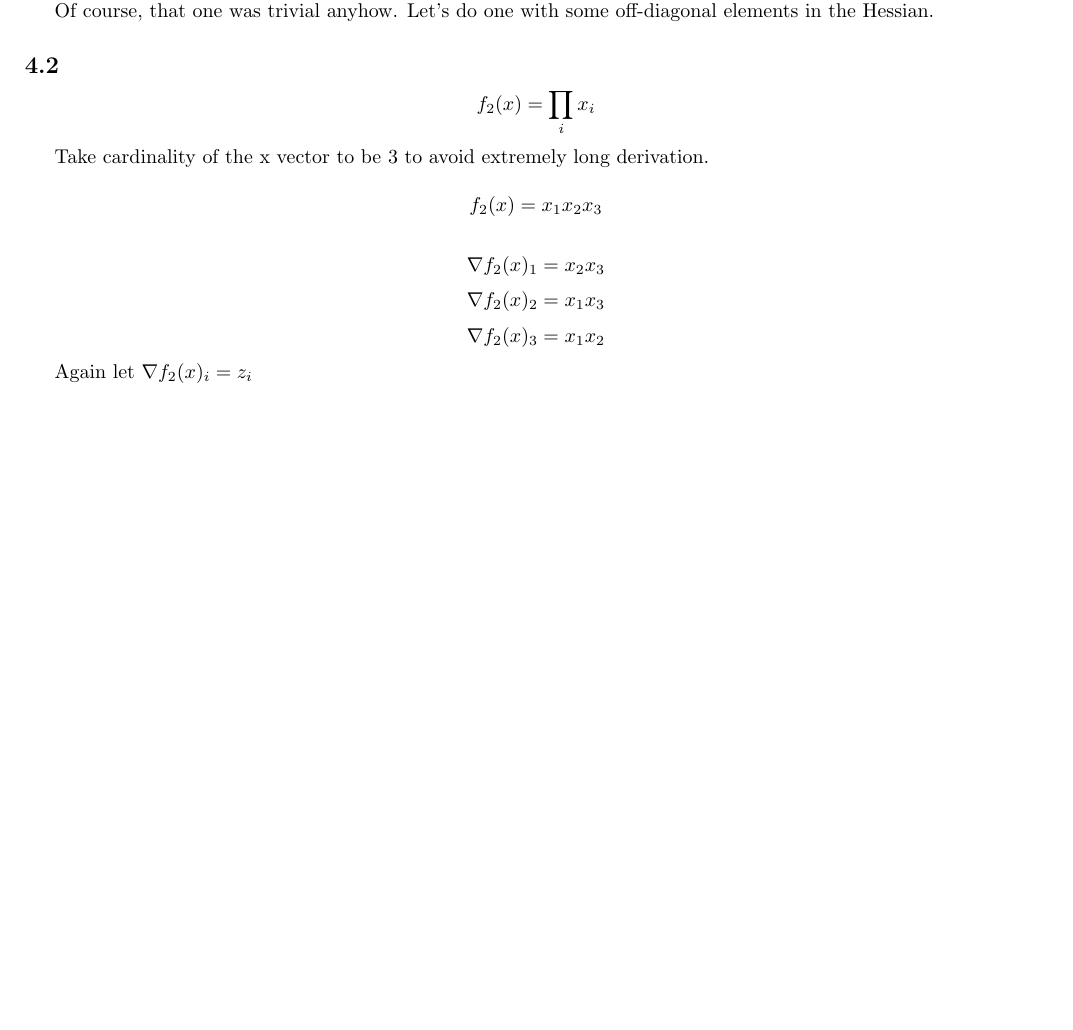
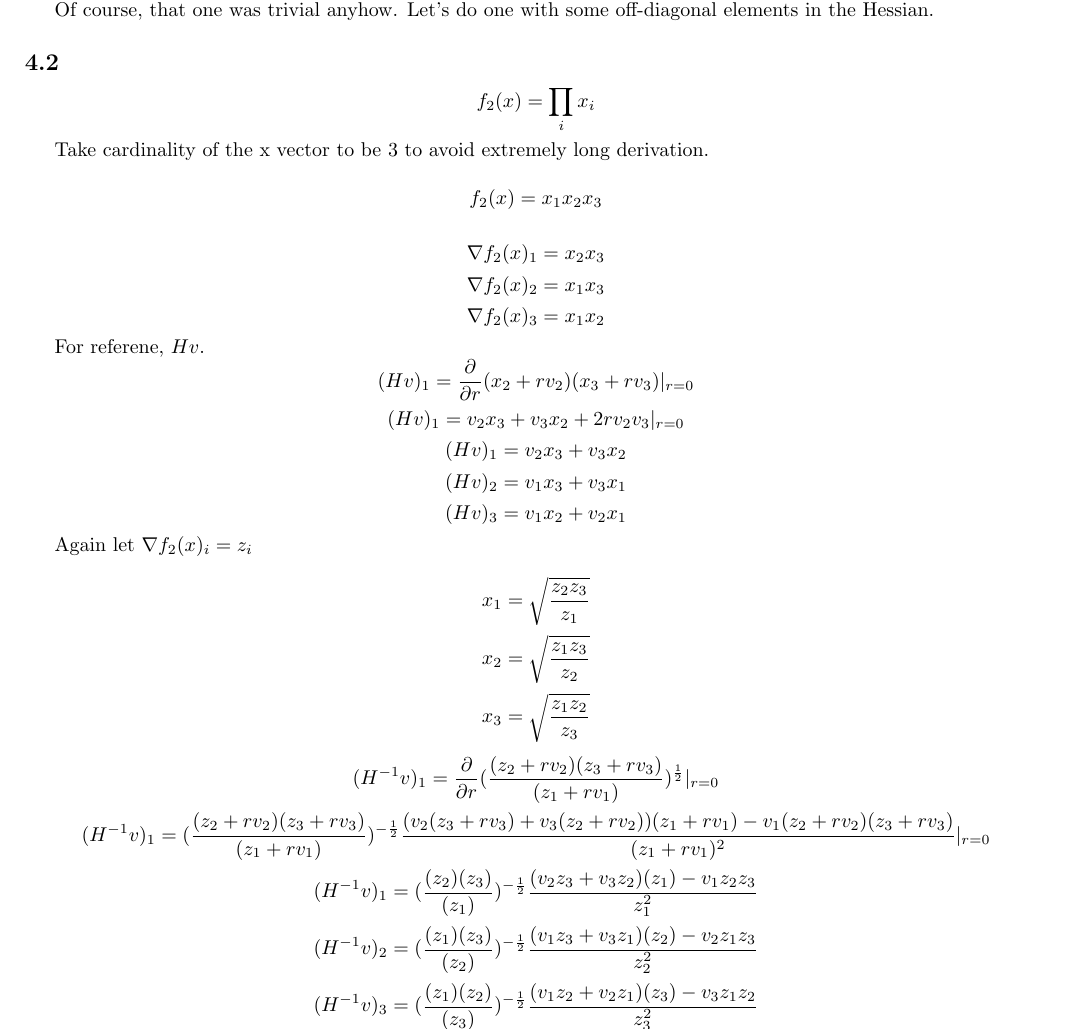
Before and after one commit to howonlee/bobdobbshess, a LaTeX document (writeup.tex): part of page 3 of 4 before the commit and part of page 3 of 5 after it, cut so that both start at the same text, the shorter picture padded with empty space. Compiled offline with pdfLaTeX.

Commit message:
lotsa tedious exampling

```diff
--- a/writeup.tex
+++ b/writeup.tex
@@ -117,12 +117,26 @@ $$ \nabla f_2(x)_1 = x_2x_3 $$
 $$ \nabla f_2(x)_2 = x_1x_3 $$
 $$ \nabla f_2(x)_3 = x_1x_2 $$
 
+For referene, $Hv$.
+$$ (Hv)_1 = \frac{\partial}{\partial r} (x_2 + rv_2)(x_3 + rv_3) |_{r=0} $$
+$$ (Hv)_1 = v_2x_3 + v_3x_2 + 2rv_2v_3 |_{r=0} $$
+$$ (Hv)_1 = v_2x_3 + v_3x_2 $$
+$$ (Hv)_2 = v_1x_3 + v_3x_1 $$
+$$ (Hv)_3 = v_1x_2 + v_2x_1 $$
 
 Again let $ \nabla f_2(x)_i = z_i$
 
-%%%%% Hessian vec mult
-%%%%% inverse gradient
+$$ x_1 = \sqrt{\frac{z_2z_3}{z_1}} $$
+$$ x_2 = \sqrt{\frac{z_1z_3}{z_2}} $$
+$$ x_3 = \sqrt{\frac{z_1z_2}{z_3}} $$
+
+$$ (H^{-1}v)_1 = \frac{\partial}{\partial r} (\frac{(z_2 + rv_2)(z_3 +rv_3)}{(z_1 + rv_1)})^{\frac{1}{2}} |_{r=0} $$
+$$ (H^{-1}v)_1 = (\frac{(z_2 + rv_2)(z_3 +rv_3)}{(z_1 + rv_1)})^{-\frac{1}{2}} \frac{(v_2(z_3 + rv_3) + v_3(z_2 + rv_2))(z_1 + rv_1) - v_1(z_2 + rv_2)(z_3 + rv_3)}{(z_1 + rv_1)^2} |_{r=0} $$
+$$ (H^{-1}v)_1 = (\frac{(z_2)(z_3)}{(z_1)})^{-\frac{1}{2}} \frac{(v_2z_3 + v_3z_2)(z_1) - v_1z_2z_3}{z_1^2}$$
+$$ (H^{-1}v)_2 = (\frac{(z_1)(z_3)}{(z_2)})^{-\frac{1}{2}} \frac{(v_1z_3 + v_3z_1)(z_2) - v_2z_1z_3}{z_2^2}$$
+$$ (H^{-1}v)_3 = (\frac{(z_1)(z_2)}{(z_3)})^{-\frac{1}{2}} \frac{(v_1z_2 + v_2z_1)(z_3) - v_3z_1z_2}{z_3^2}$$
 %%%%% inverse Hessian vec mult
+
 
 So you can see here that the difficult part is finding a functional inverse for the gradient, since after that the operator is pretty mechanical.
 
```
